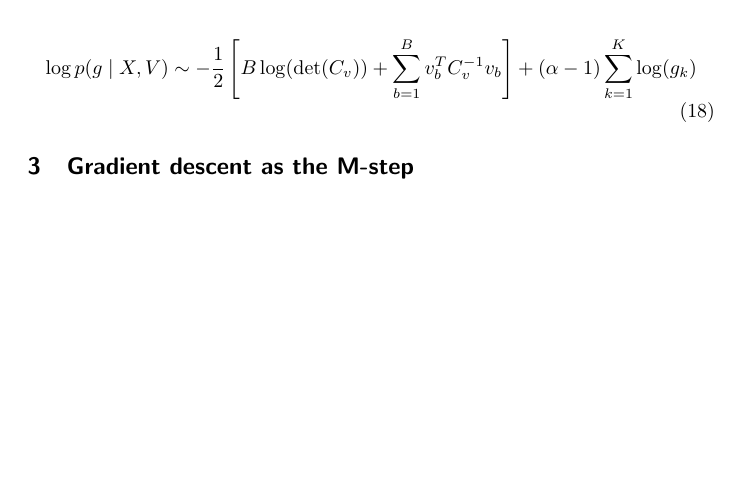
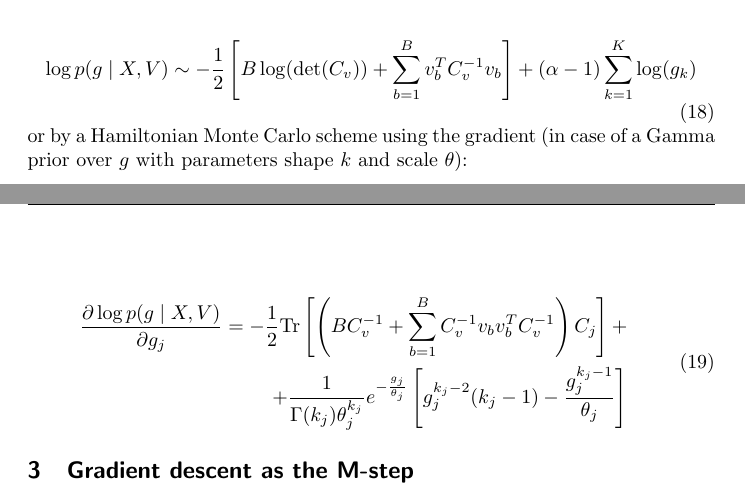
Before and after one commit to hagymasbab/csm, a LaTeX document (gestalt_em_prec.tex): part of page 3 of 6 before the commit and two parts of pages 3 and 4 of 6 after it, the two joined at a grey line, cut so that both start at the same text, the shorter picture padded with empty space. Compiled offline with pdfLaTeX.

Commit message:
many k, gradient

```diff
--- a/gestalt_em_prec.tex
+++ b/gestalt_em_prec.tex
@@ -115,6 +115,15 @@ which can be sampled by a  slice sampling scheme with the following target
 \begin{equation} \label{eq:g_cond_logpost}
 \log p(g \mid X,V) \sim -\frac{1}{2} \left[B\log(\det(C_v)) + \sum_{b=1}^B v_b^T C_v^{-1} v_b\right] + (\alpha-1) \sum_{k=1}^K \log(g_k)
 \end{equation}
+%
+or by a Hamiltonian Monte Carlo scheme using the gradient (in case of a Gamma prior over $g$ with parameters shape $k$ and scale $\theta$):
+
+\begin{equation}
+\begin{split}
+\frac{\partial \log p(g \mid X,V)}{\partial g_j} = -\frac{1}{2} \textrm{Tr} \left[ \left( B C_v^{-1} + \sum_{b=1}^B C_v^{-1} v_b v_b^T C_v^{-1} \right) C_j \right] + \\
++ \frac{1}{\Gamma(k_j) \theta_j^{k_j}} e^{-\frac{g_j}{\theta_j}} \left[ g_j^{k_j-2} (k_j -1) - \frac{g_j^{k_j-1}}{\theta_j} \right]
+\end{split}
+\end{equation}
 
 
 \section{Gradient descent as the M-step}
```
Also changed, not shown: gestalt_em_prec.pdf, 3 other files.
